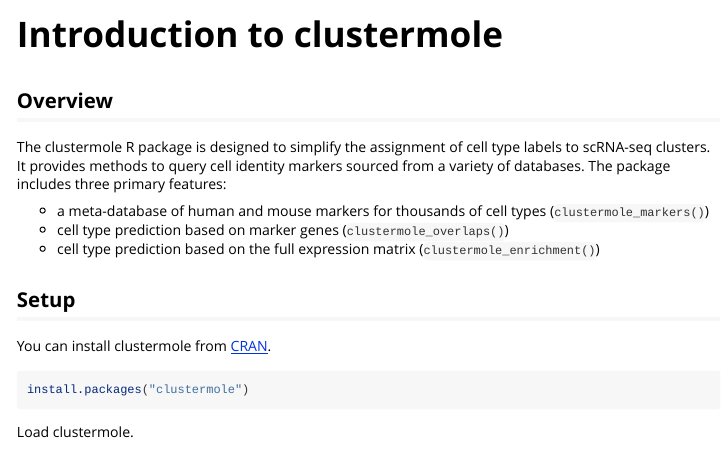
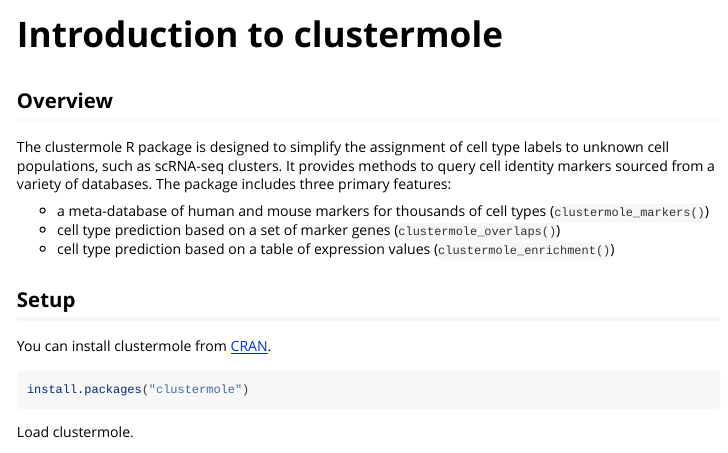
Before and after one commit to igordot/clustermole, an R Markdown document (vignettes/clustermole-intro.Rmd): the page in a window 1100 px wide, from its top. Rendered offline with R 4.5, knitr and Pandoc, with nearby package versions; some code elsewhere in the file could not run offline.

Commit message:
Clean up documentation

```diff
--- a/vignettes/clustermole-intro.Rmd
+++ b/vignettes/clustermole-intro.Rmd
@@ -20,13 +20,13 @@
 
 ## Overview
 
-The clustermole R package is designed to simplify the assignment of cell type labels to scRNA-seq clusters.
+The clustermole R package is designed to simplify the assignment of cell type labels to unknown cell populations, such as scRNA-seq clusters.
 It provides methods to query cell identity markers sourced from a variety of databases.
 The package includes three primary features:
 
 * a meta-database of human and mouse markers for thousands of cell types (`clustermole_markers()`)
-* cell type prediction based on marker genes (`clustermole_overlaps()`)
-* cell type prediction based on the full expression matrix (`clustermole_enrichment()`)
+* cell type prediction based on a set of marker genes (`clustermole_overlaps()`)
+* cell type prediction based on a table of expression values (`clustermole_enrichment()`)
 
 ## Setup
 
```
Also changed, not shown: README.md.
